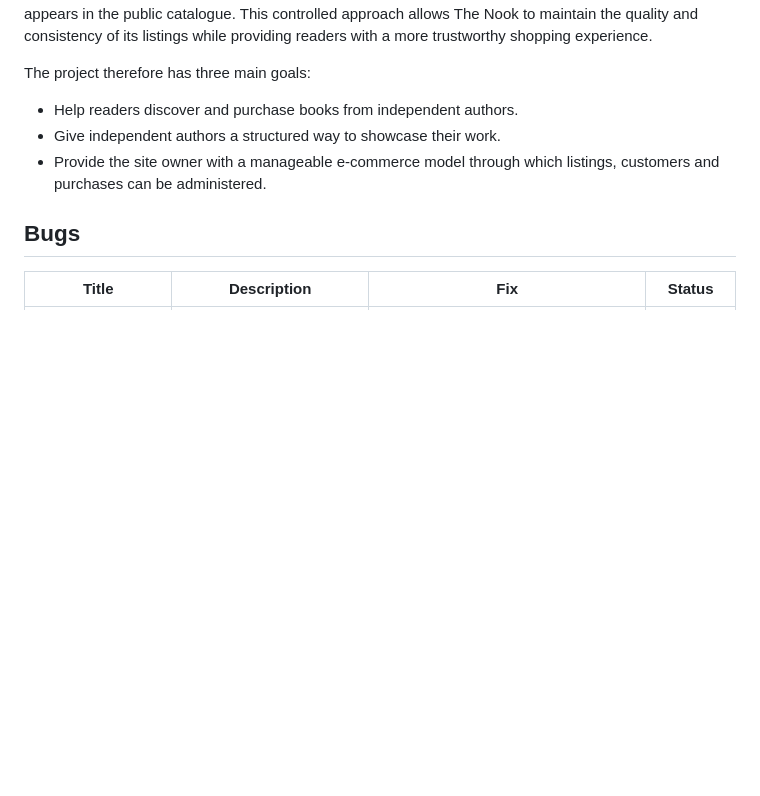
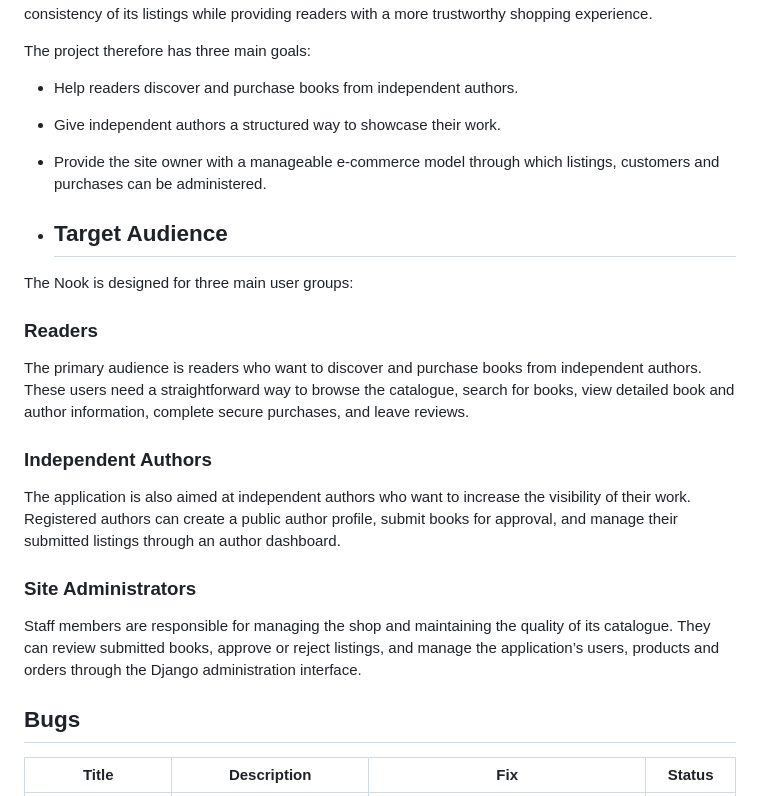
Before and after one commit to gibba42/project_5_the_nook, a Markdown page: README.md, the part around the change. GitHub-like rendering; blank space fills up the shorter version.

Commit message:
Added a target audience section to the README

```diff
--- a/README.md
+++ b/README.md
@@ -51,6 +51,22 @@ The project therefore has three main goals:
 - Give independent authors a structured way to showcase their work.
 - Provide the site owner with a manageable e-commerce model through which listings, customers and purchases can be administered.
 
+- ## Target Audience
+
+The Nook is designed for three main user groups:
+
+### Readers
+
+The primary audience is readers who want to discover and purchase books from independent authors. These users need a straightforward way to browse the catalogue, search for books, view detailed book and author information, complete secure purchases, and leave reviews.
+
+### Independent Authors
+
+The application is also aimed at independent authors who want to increase the visibility of their work. Registered authors can create a public author profile, submit books for approval, and manage their submitted listings through an author dashboard.
+
+### Site Administrators
+
+Staff members are responsible for managing the shop and maintaining the quality of its catalogue. They can review submitted books, approve or reject listings, and manage the application’s users, products and orders through the Django administration interface.
+
 ## Bugs
 
 | Title | Description | Fix | Status |
```
